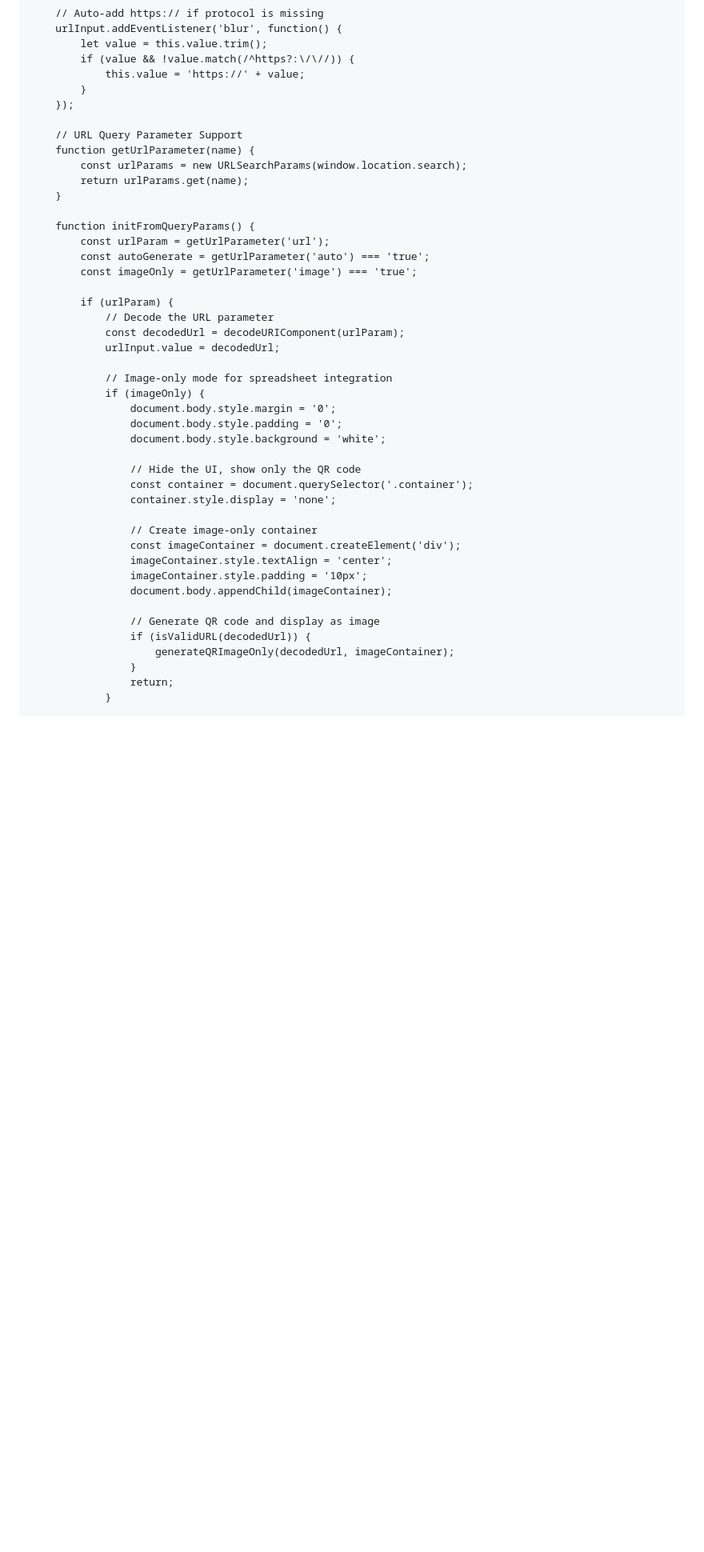
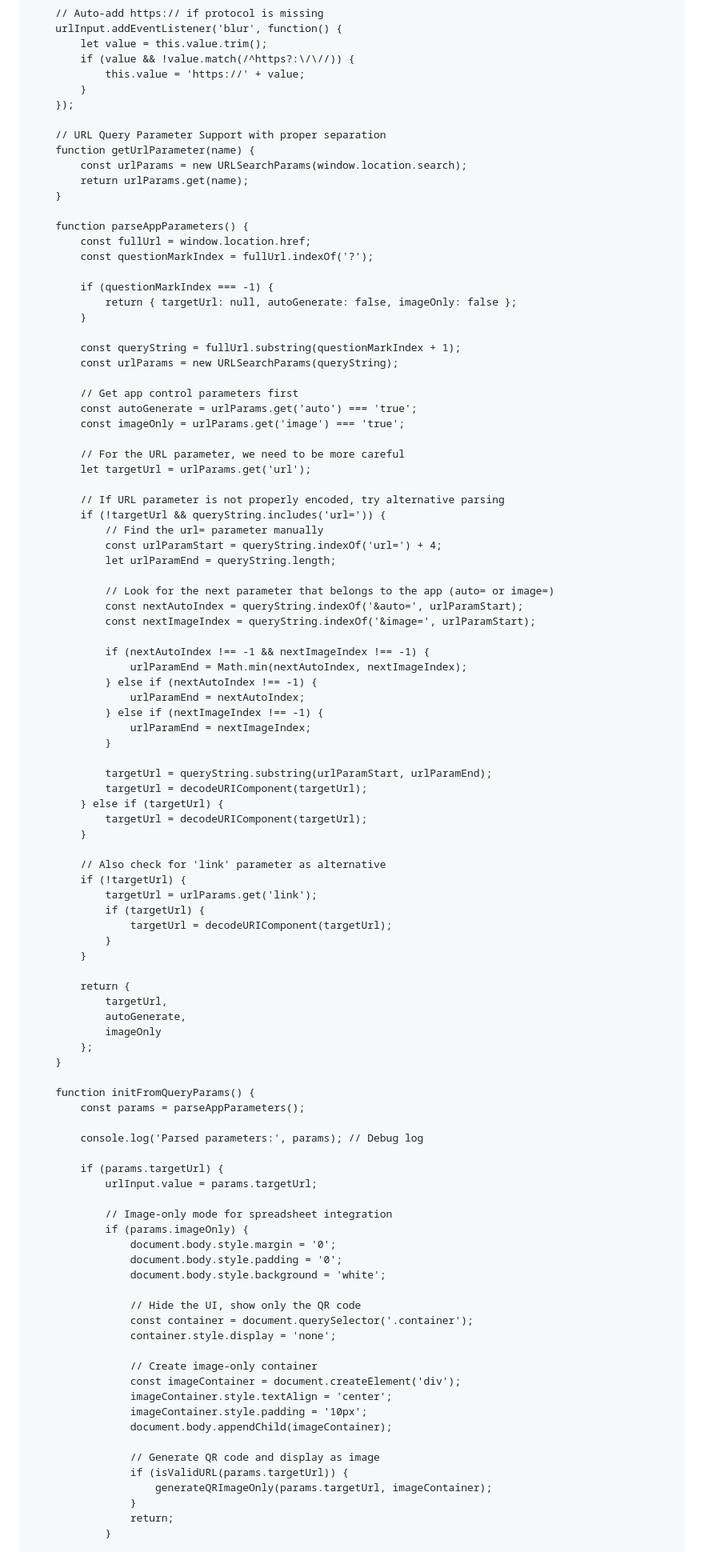
Before and after one commit to chris-fasten/chris-fasten.github.io, a Markdown page: README.md, the part around the change printed below. Shown: that part at 80% size. Rendered like a GitHub page; blank space fills up the shorter version.

Commit message:
Add Handling for Encoded URLs

```diff
--- a/README.md
+++ b/README.md
@@ -313,24 +313,79 @@
             }
         });
 
-        // URL Query Parameter Support
+        // URL Query Parameter Support with proper separation
         function getUrlParameter(name) {
             const urlParams = new URLSearchParams(window.location.search);
             return urlParams.get(name);
         }
 
+        function parseAppParameters() {
+            const fullUrl = window.location.href;
+            const questionMarkIndex = fullUrl.indexOf('?');
+
+            if (questionMarkIndex === -1) {
+                return { targetUrl: null, autoGenerate: false, imageOnly: false };
+            }
+
+            const queryString = fullUrl.substring(questionMarkIndex + 1);
+            const urlParams = new URLSearchParams(queryString);
+
+            // Get app control parameters first
+            const autoGenerate = urlParams.get('auto') === 'true';
+            const imageOnly = urlParams.get('image') === 'true';
+
+            // For the URL parameter, we need to be more careful
+            let targetUrl = urlParams.get('url');
+
+            // If URL parameter is not properly encoded, try alternative parsing
+            if (!targetUrl && queryString.includes('url=')) {
+                // Find the url= parameter manually
+                const urlParamStart = queryString.indexOf('url=') + 4;
+                let urlParamEnd = queryString.length;
+
+                // Look for the next parameter that belongs to the app (auto= or image=)
+                const nextAutoIndex = queryString.indexOf('&auto=', urlParamStart);
+                const nextImageIndex = queryString.indexOf('&image=', urlParamStart);
+
+                if (nextAutoIndex !== -1 && nextImageIndex !== -1) {
+                    urlParamEnd = Math.min(nextAutoIndex, nextImageIndex);
+                } else if (nextAutoIndex !== -1) {
+                    urlParamEnd = nextAutoIndex;
+                } else if (nextImageIndex !== -1) {
+                    urlParamEnd = nextImageIndex;
+                }
+
+                targetUrl = queryString.substring(urlParamStart, urlParamEnd);
+                targetUrl = decodeURIComponent(targetUrl);
+            } else if (targetUrl) {
+                targetUrl = decodeURIComponent(targetUrl);
+            }
+
+            // Also check for 'link' parameter as alternative
+            if (!targetUrl) {
+                targetUrl = urlParams.get('link');
+                if (targetUrl) {
+                    targetUrl = decodeURIComponent(targetUrl);
+                }
+            }
+
+            return {
+                targetUrl,
+                autoGenerate,
+                imageOnly
+            };
+        }
+
         function initFromQueryParams() {
-            const urlParam = getUrlParameter('url');
-            const autoGenerate = getUrlParameter('auto') === 'true';
-            const imageOnly = getUrlParameter('image') === 'true';
+            const params = parseAppParameters();
 
-            if (urlParam) {
-                // Decode the URL parameter
-                const decodedUrl = decodeURIComponent(urlParam);
-                urlInput.value = decodedUrl;
+            console.log('Parsed parameters:', params); // Debug log
+
+            if (params.targetUrl) {
+                urlInput.value = params.targetUrl;
 
                 // Image-only mode for spreadsheet integration
-                if (imageOnly) {
+                if (params.imageOnly) {
                     document.body.style.margin = '0';
                     document.body.style.padding = '0';
                     document.body.style.background = 'white';
@@ -346,8 +401,8 @@
                     document.body.appendChild(imageContainer);
 
                     // Generate QR code and display as image
-                    if (isValidURL(decodedUrl)) {
-                        generateQRImageOnly(decodedUrl, imageContainer);
+                    if (isValidURL(params.targetUrl)) {
+                        generateQRImageOnly(params.targetUrl, imageContainer);
                     }
                     return;
                 }
```
Also changed, not shown: other parts of README.md (+8 -6 lines).
